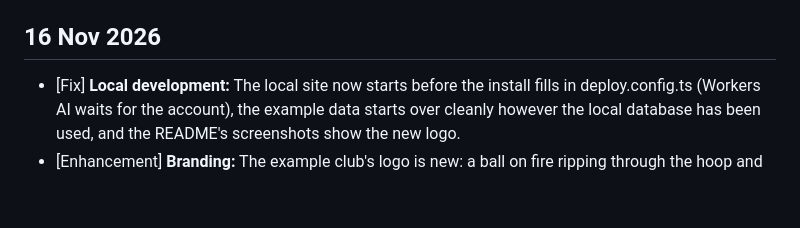
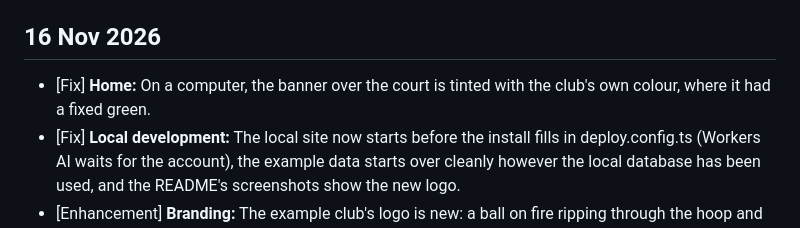
Before and after one commit to talorh/courtside, a Markdown page: CHANGELOG.md, the part around the change. Drawn GitHub-style; blank space fills up the shorter version.

```diff
--- a/CHANGELOG.md
+++ b/CHANGELOG.md
@@ -10,6 +10,7 @@ Builds) sends the top line, in plain words, as its message.
 
 ## 16 Nov 2026
 
+- [Fix] **Home:** On a computer, the banner over the court is tinted with the club's own colour, where it had a fixed green.
 - [Fix] **Local development:** The local site now starts before the install fills in deploy.config.ts (Workers AI waits for the account), the example data starts over cleanly however the local database has been used, and the README's screenshots show the new logo.
 - [Enhancement] **Branding:** The example club's logo is new: a ball on fire ripping through the hoop and swinging a burning net, in a ring of the club's colours, on the Home Screen icon, the launch screen, the Full time and win cards and the court.
 - [Fix] **Insights:** Fixed an issue where the video storage alert stayed up for up to an hour after more Stream minutes were bought: opening Insights or Platform, or Check again, now checks Stream there and then.
```
Also changed, not shown: README.md (+12 -12 lines), docs/screenshots/desktop-games.png, docs/screenshots/desktop-home.png, 2 other files.
